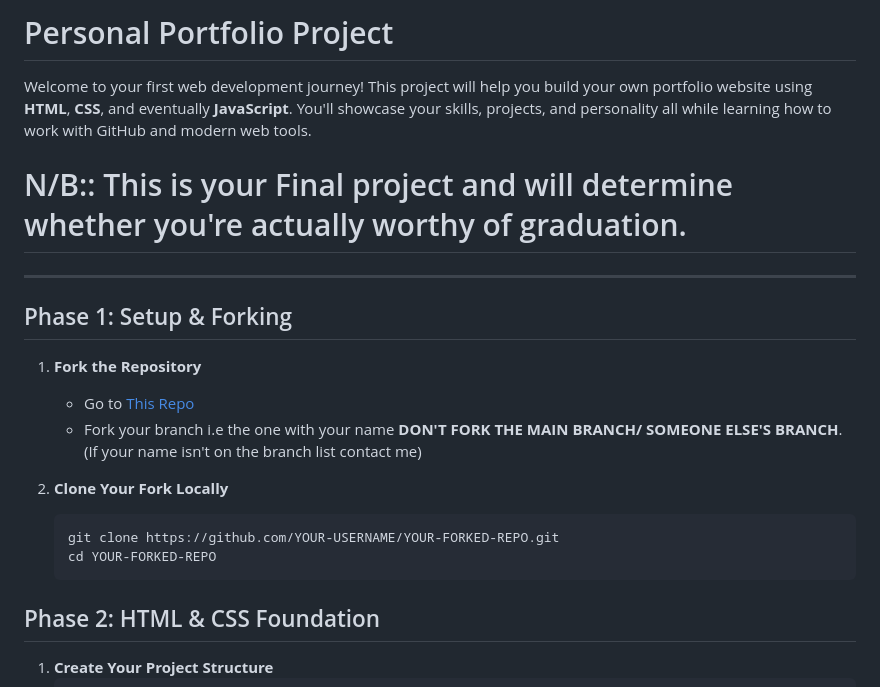
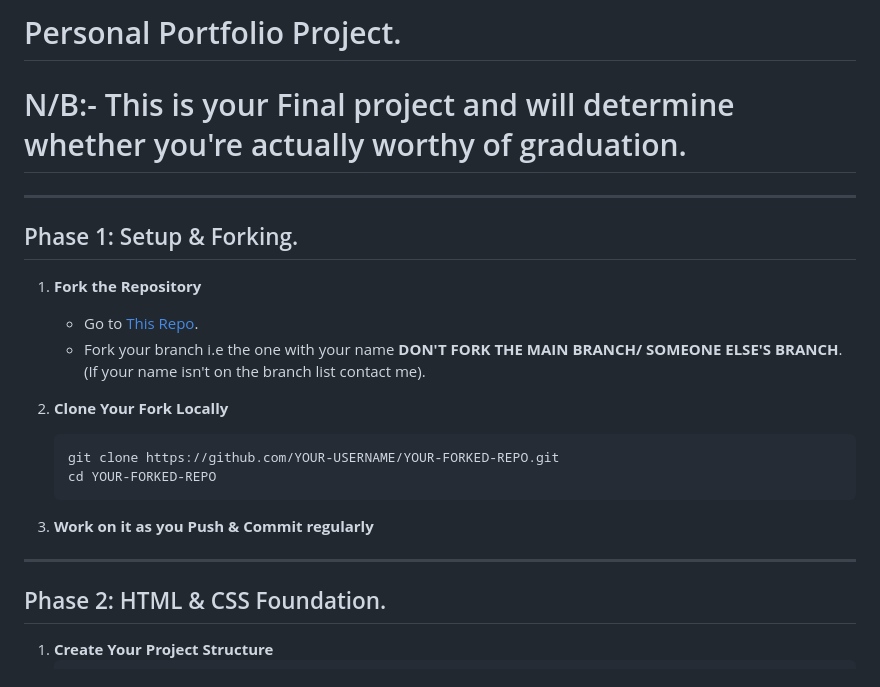
Before and after one commit to adnan613-alwy/Capstone_Prjs, a Markdown page: README.md, the part around the change printed below. GitHub-like rendering.

````diff
--- a/README.md
+++ b/README.md
@@ -1,24 +1,24 @@
-# Personal Portfolio Project
+# Personal Portfolio Project.
 
-Welcome to your first web development journey! This project will help you build your own portfolio website using **HTML**, **CSS**, and eventually **JavaScript**. You'll showcase your skills, projects, and personality all while learning how to work with GitHub and modern web tools.
-
-# N/B:: This is your Final project and will determine whether you're actually worthy of graduation.
+# N/B:- This is your Final project and will determine whether you're actually worthy of graduation.
 
 ---
-
-## Phase 1: Setup & Forking
+## Phase 1: Setup & Forking.
 
 1. **Fork the Repository**
-   - Go to [This Repo](https://github.com/Zambagarrah/Capstone_Prjs)
-   - Fork your branch i.e the one with your name **DON'T FORK THE MAIN BRANCH/ SOMEONE ELSE'S BRANCH**. (If your name isn't on the branch list contact me)
+   - Go to [This Repo](https://github.com/Zambagarrah/Capstone_Prjs).
+   - Fork your branch i.e the one with your name **DON'T FORK THE MAIN BRANCH/ SOMEONE ELSE'S BRANCH**. (If your name isn't on the branch list contact me).
 
 2. **Clone Your Fork Locally**
    ```bash
    git clone https://github.com/YOUR-USERNAME/YOUR-FORKED-REPO.git
    cd YOUR-FORKED-REPO
    ```
+3. **Work on it as you Push & Commit regularly**
 
-## Phase 2: HTML & CSS Foundation
+---
+
+## Phase 2: HTML & CSS Foundation.
 
 1. **Create Your Project Structure**
    ```Code
````
Also changed, not shown: other parts of README.md (+30 -27 lines).
